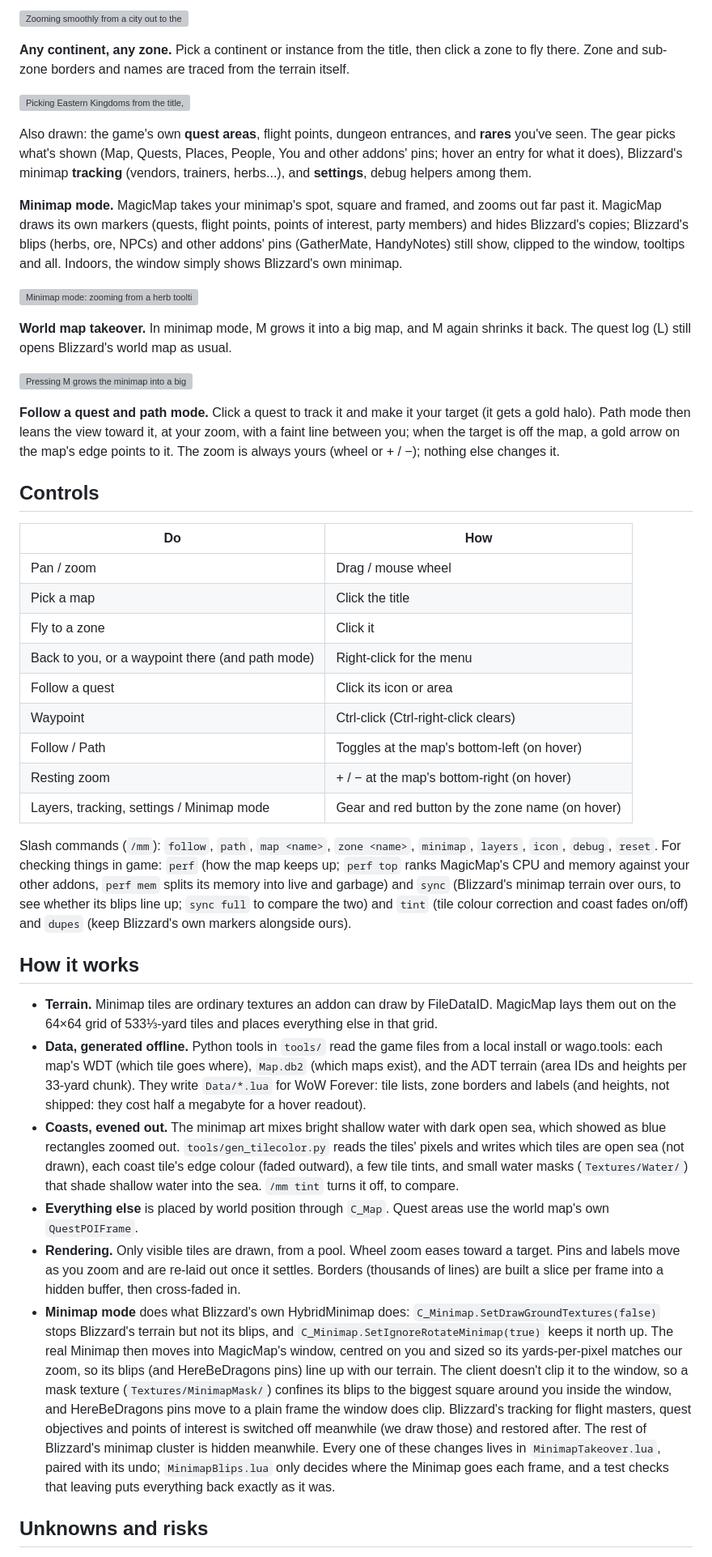
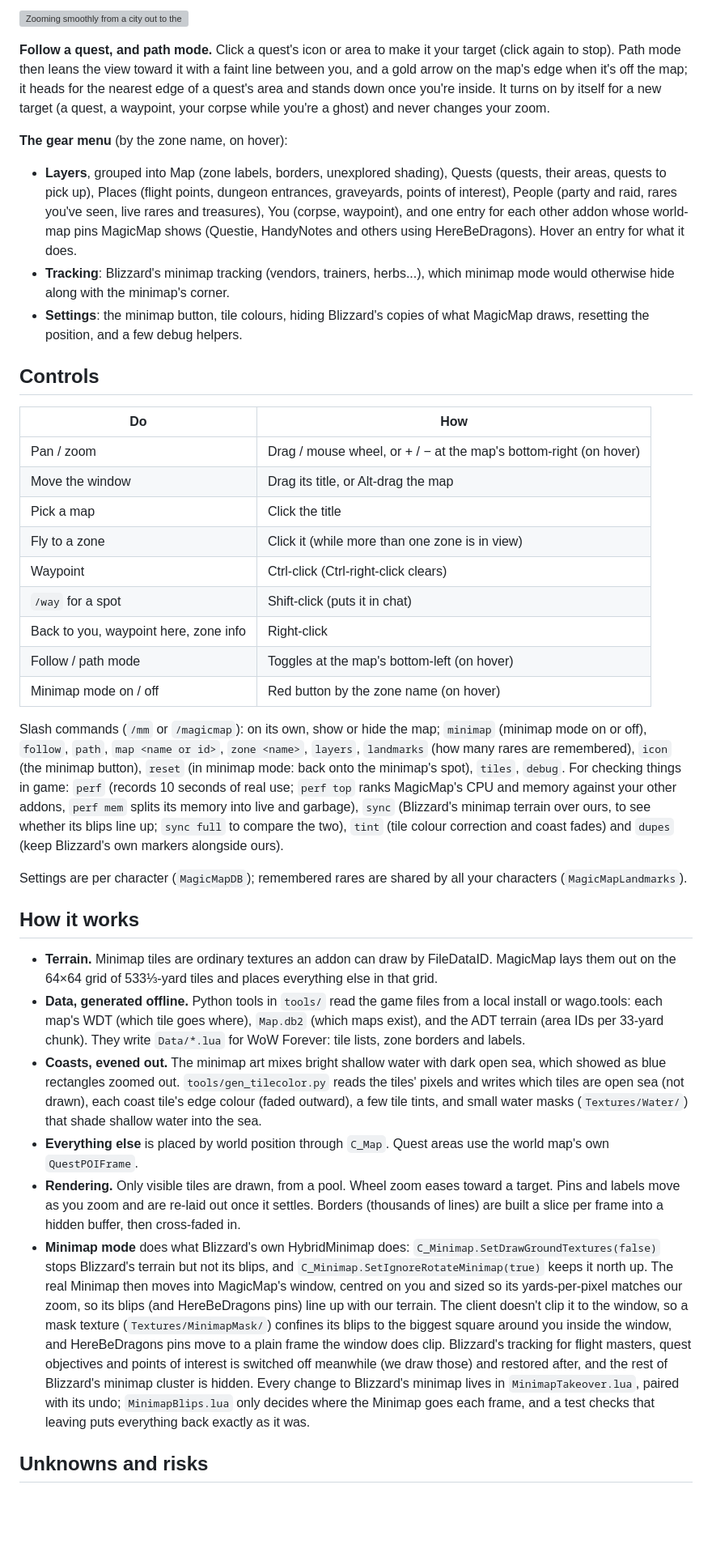
Before and after one commit to benmills/MagicMap, a Markdown page: README.md, the part around one of its changes. Shown at 81% size. GitHub-like rendering; blank space fills up the shorter version; grey boxes are pictures that could not be loaded.

```diff
--- a/README.md
+++ b/README.md
@@ -18,53 +38,48 @@ out to the whole map.
 
 ![Zooming smoothly from a city out to the whole island](docs/big-map-zoom.gif)
 
-**Any continent, any zone.** Pick a continent or instance from the title, then click a zone to fly
-there. Zone and sub-zone borders and names are traced from the terrain itself.
+**Follow a quest, and path mode.** Click a quest's icon or area to make it your target (click
+again to stop). Path mode then leans the view toward it with a faint line between you, and a gold
+arrow on the map's edge when it's off the map; it heads for the nearest edge of a quest's area
+and stands down once you're inside. It turns on by itself for a new target (a quest, a waypoint,
+your corpse while you're a ghost) and never changes your zoom.
 
-![Picking Eastern Kingdoms from the title, then clicking Dun Morogh to fly there](docs/pick-and-fly.gif)
-
-Also drawn: the game's own **quest areas**, flight points, dungeon entrances, and **rares** you've
-seen. The gear picks what's shown (Map, Quests, Places, People, You and other addons' pins; hover
-an entry for what it does), Blizzard's minimap **tracking** (vendors, trainers, herbs...), and
-**settings**, debug helpers among them.
-
-**Minimap mode.** MagicMap takes your minimap's spot, square and framed, and zooms out far past
-it. MagicMap draws its own markers (quests, flight points, points of interest, party members)
-and hides Blizzard's copies; Blizzard's blips (herbs, ore, NPCs) and other addons' pins
-(GatherMate, HandyNotes) still show, clipped to the window, tooltips and all. Indoors, the window
-simply shows Blizzard's own minimap.
-
-![Minimap mode: zooming from a herb tooltip out to the whole coast](docs/zoomable-minimap.gif)
-
-**World map takeover.** In minimap mode, M grows it into a big map, and M again shrinks it back.
-The quest log (L) still opens Blizzard's world map as usual.
-
-![Pressing M grows the minimap into a big map and back](docs/minimap-to-big-map.gif)
-
-**Follow a quest and path mode.** Click a quest to track it and make it your target (it gets a
-gold halo). Path mode then leans the view toward it, at your zoom, with a faint line between you;
-when the target is off the map, a gold arrow on the map's edge points to it. The zoom is always
-yours (wheel or + / −); nothing else changes it.
+**The gear menu** (by the zone name, on hover):
+- **Layers**, grouped into Map (zone labels, borders, unexplored shading), Quests (quests, their
+  areas, quests to pick up), Places (flight points, dungeon entrances, graveyards, points of
+  interest), People (party and raid, rares you've seen, live rares and treasures), You (corpse,
+  waypoint), and one entry for each other addon whose world-map pins MagicMap shows (Questie,
+  HandyNotes and others using HereBeDragons). Hover an entry for what it does.
+- **Tracking**: Blizzard's minimap tracking (vendors, trainers, herbs...), which minimap mode
+  would otherwise hide along with the minimap's corner.
+- **Settings**: the minimap button, tile colours, hiding Blizzard's copies of what MagicMap
+  draws, resetting the position, and a few debug helpers.
 
 ## Controls
 
 | Do | How |
 | --- | --- |
-| Pan / zoom | Drag / mouse wheel |
+| Pan / zoom | Drag / mouse wheel, or + / − at the map's bottom-right (on hover) |
+| Move the window | Drag its title, or Alt-drag the map |
 | Pick a map | Click the title |
-| Fly to a zone | Click it |
-| Back to you, or a waypoint there (and path mode) | Right-click for the menu |
-| Follow a quest | Click its icon or area |
+| Fly to a zone | Click it (while more than one zone is in view) |
 | Waypoint | Ctrl-click (Ctrl-right-click clears) |
-| Follow / Path | Toggles at the map's bottom-left (on hover) |
-| Resting zoom | + / − at the map's bottom-right (on hover) |
-| Layers, tracking, settings / Minimap mode | Gear and red button by the zone name (on hover) |
+| `/way` for a spot | Shift-click (puts it in chat) |
+| Back to you, waypoint here, zone info | Right-click |
+| Follow / path mode | Toggles at the map's bottom-left (on hover) |
+| Minimap mode on / off | Red button by the zone name (on hover) |
 
-Slash commands (`/mm`): `follow`, `path`, `map <name>`, `zone <name>`, `minimap`, `layers`, `icon`,
-`debug`, `reset`. For checking things in game: `perf` (how the map keeps up; `perf top` ranks MagicMap's CPU and memory against your other addons, `perf mem` splits its memory into live and garbage) and `sync` (Blizzard's
-minimap terrain over ours, to see whether its blips line up; `sync full` to compare the two) and
-`tint` (tile colour correction and coast fades on/off) and `dupes` (keep Blizzard's own markers
-alongside ours).
+Slash commands (`/mm` or `/magicmap`): on its own, show or hide the map; `minimap` (minimap mode
+on or off), `follow`, `path`, `map <name or id>`, `zone <name>`, `layers`, `landmarks` (how many
+rares are remembered), `icon` (the minimap button), `reset` (in minimap mode: back onto the
+minimap's spot), `tiles`, `debug`. For checking things in game: `perf` (records 10 seconds of real
+use; `perf top` ranks MagicMap's CPU and memory against your other addons, `perf mem` splits its
+memory into live and garbage), `sync` (Blizzard's minimap terrain over ours, to see whether its
+blips line up; `sync full` to compare the two), `tint` (tile colour correction and coast fades)
+and `dupes` (keep Blizzard's own markers alongside ours).
+
+Settings are per character (`MagicMapDB`); remembered rares are shared by all your characters
+(`MagicMapLandmarks`).
 
 ## How it works
 
@@ -72,14 +87,12 @@ alongside ours).
   lays them out on the 64×64 grid of 533⅓-yard tiles and places everything else in that grid.
 - **Data, generated offline.** Python tools in `tools/` read the game files from a local install
   or wago.tools: each map's WDT (which tile goes where), `Map.db2` (which maps exist), and the
-  ADT terrain (area IDs and heights per 33-yard chunk). They write `Data/*.lua` for WoW
-  Forever: tile lists, zone borders and labels (and heights, not shipped: they cost half a
-  megabyte for a hover readout).
+  ADT terrain (area IDs per 33-yard chunk). They write `Data/*.lua` for WoW Forever: tile lists,
+  zone borders and labels.
 - **Coasts, evened out.** The minimap art mixes bright shallow water with dark open sea, which
   showed as blue rectangles zoomed out. `tools/gen_tilecolor.py` reads the tiles' pixels and writes
   which tiles are open sea (not drawn), each coast tile's edge colour (faded outward), a few tile
   tints, and small water masks (`Textures/Water/`) that shade shallow water into the sea.
-  `/mm tint` turns it off, to compare.
 - **Everything else** is placed by world position through `C_Map`. Quest areas use the world
   map's own `QuestPOIFrame`.
 - **Rendering.** Only visible tiles are drawn, from a pool. Wheel zoom eases toward a target.
@@ -87,15 +100,15 @@ alongside ours).
   lines) are built a slice per frame into a hidden buffer, then cross-faded in.
 - **Minimap mode** does what Blizzard's own HybridMinimap does: `C_Minimap.SetDrawGroundTextures(false)`
   stops Blizzard's terrain but not its blips, and `C_Minimap.SetIgnoreRotateMinimap(true)` keeps it
-  north up. The real Minimap then moves into MagicMap's window, centred on you and sized
-  so its yards-per-pixel matches our zoom, so its blips (and HereBeDragons pins) line up with our
+  north up. The real Minimap then moves into MagicMap's window, centred on you and sized so its
+  yards-per-pixel matches our zoom, so its blips (and HereBeDragons pins) line up with our
   terrain. The client doesn't clip it to the window, so a mask texture (`Textures/MinimapMask/`)
   confines its blips to the biggest square around you inside the window, and HereBeDragons pins
   move to a plain frame the window does clip. Blizzard's tracking for flight masters, quest
-  objectives and points of interest is switched off meanwhile (we draw those) and restored after.
-  The rest of Blizzard's minimap cluster is hidden meanwhile. Every one of these changes lives in
-  `MinimapTakeover.lua`, paired with its undo; `MinimapBlips.lua` only decides where the Minimap
-  goes each frame, and a test checks that leaving puts everything back exactly as it was.
+  objectives and points of interest is switched off meanwhile (we draw those) and restored after,
+  and the rest of Blizzard's minimap cluster is hidden. Every change to Blizzard's minimap lives
+  in `MinimapTakeover.lua`, paired with its undo; `MinimapBlips.lua` only decides where the
+  Minimap goes each frame, and a test checks that leaving puts everything back exactly as it was.
 
 ## Unknowns and risks
 
```
Also changed, not shown: other parts of README.md (+61 -33 lines).
